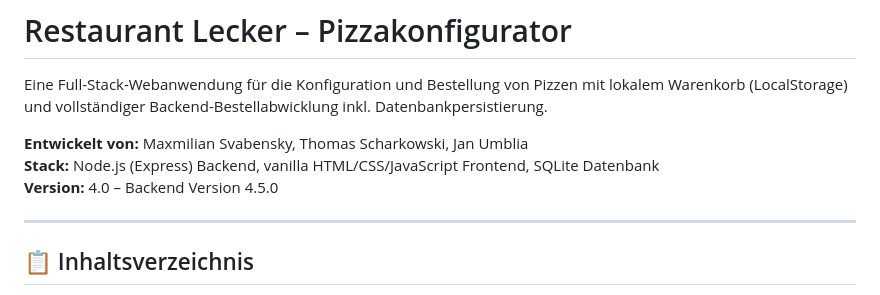
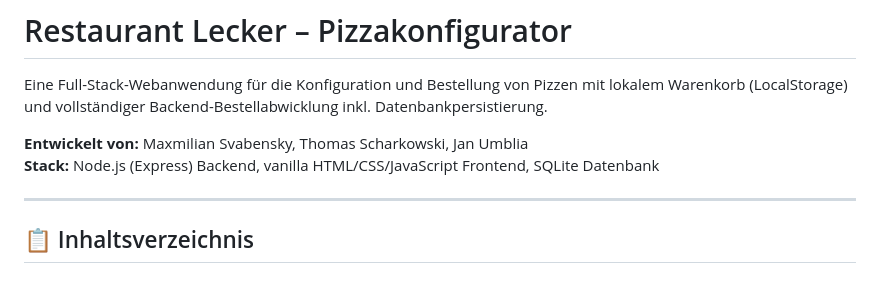
Before and after one commit to byteundbite/restaurantlecker, a Markdown page: README.md, the part around the change. GitHub-like rendering.

```diff
--- a/README.md
+++ b/README.md
@@ -4,7 +4,6 @@ Eine Full-Stack-Webanwendung für die Konfiguration und Bestellung von Pizzen mi
 
 **Entwickelt von:** Maxmilian Svabensky, Thomas Scharkowski, Jan Umblia
 **Stack:** Node.js (Express) Backend, vanilla HTML/CSS/JavaScript Frontend, SQLite Datenbank
-**Version:** 4.0 – Backend Version 4.5.0
 
 ---
 
```
